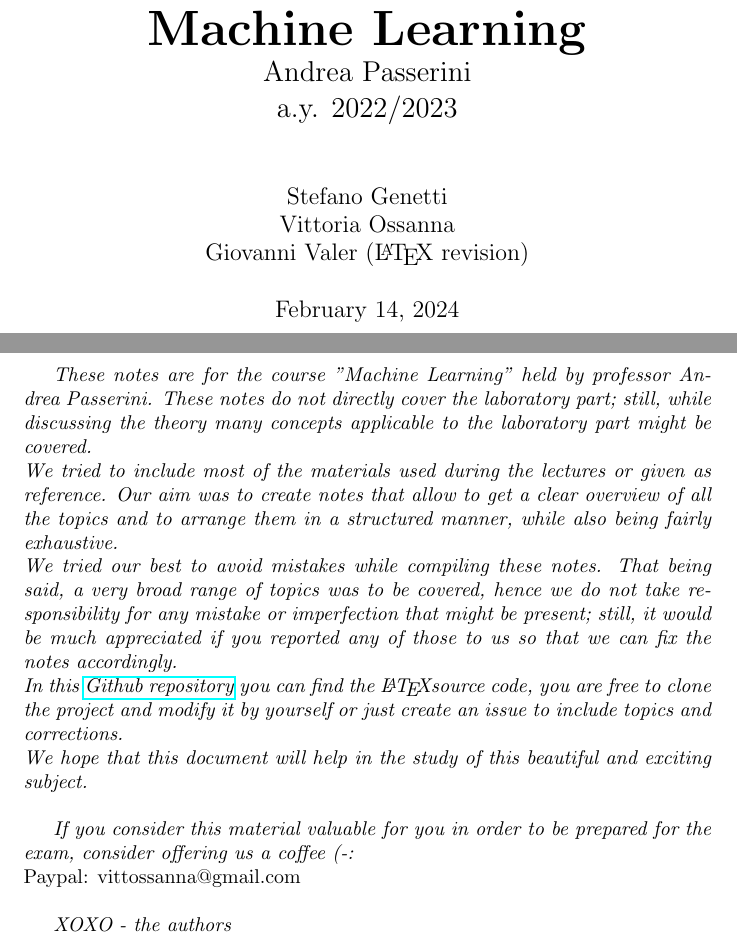
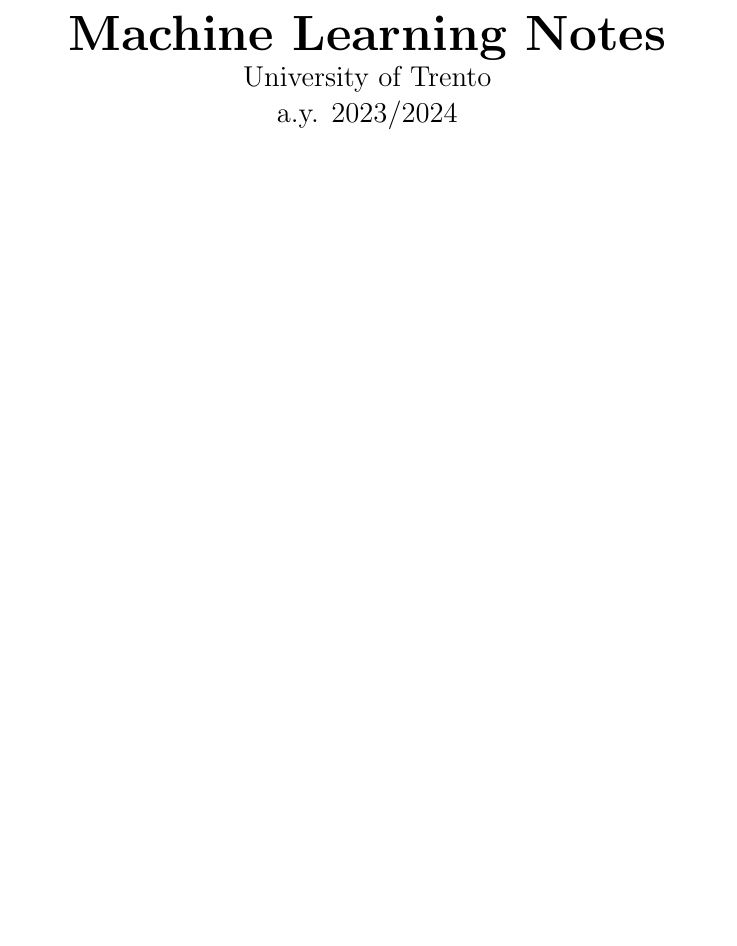
Before and after one commit to StefanoGenettiUniTN/MachineLearning_Passerini, a LaTeX thesis (main.tex): two parts of pages 1 and 2 of 257 before the commit and part of page 1 of 256 after it, the two joined at a grey line, cut so that both start at the same text, the shorter picture padded with empty space. Compiled offline with pdfLaTeX.

Commit message:
Update Pdf File

```diff
--- a/main.tex
+++ b/main.tex
@@ -2,26 +2,12 @@
 
 \input{prefix}
 
-\title{\Huge \textbf{Machine Learning\\} \Large{Andrea Passerini\\a.y. 2022/2023}}
-
-\author{Stefano Genetti\\Vittoria Ossanna\\Giovanni Valer (\LaTeX\ revision)}
+\title{\Huge \textbf{Machine Learning Notes\\} \Large{University of Trento\\a.y. 2023/2024}}
+\date{}
+\newpage
 
 \begin{document}
 \maketitle
-
-\newpage
-\textit{These notes are for the course "Machine Learning" held by professor Andrea Passerini. These notes do not directly cover the laboratory part; still, while discussing the theory many concepts applicable to the laboratory part might be covered. \\
-We tried to include most of the materials used during the lectures or given as reference. Our aim was to create notes that allow to get a clear overview of all the topics and to arrange them in a structured manner, while also being fairly exhaustive.\\
-We tried our best to avoid mistakes while compiling these notes. That being said, a very broad range of topics was to be covered, hence we do not take responsibility for any mistake or imperfection that might be present; still, it would be much appreciated if you reported any of those to us so that we can fix the notes accordingly.\\
-In this \href{https://github.com/StefanoGenettiUniTN/MachineLearning_Passerini.git}{Github repository} you can find the \LaTeX source code, you are free to clone the project and modify it by yourself or just create an issue to include topics and corrections.\\
-We hope that this document will help in the study of this beautiful and exciting subject.}
-\newline
-
-\textit{If you consider this material valuable for you in order to be prepared for the exam, consider offering us a coffee (-:}\\
-Paypal: vittossanna@gmail.com
-\newline
-
-\textit{XOXO - the authors}
 
 \newpage
 
```
Also changed, not shown: 1 other file.
